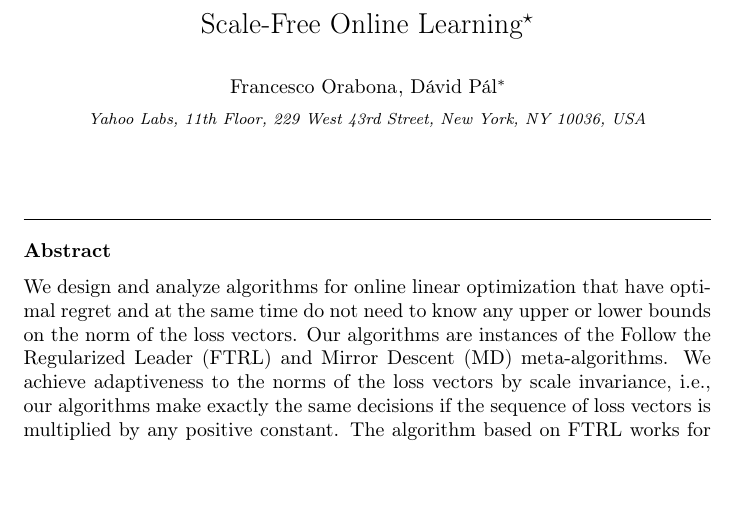
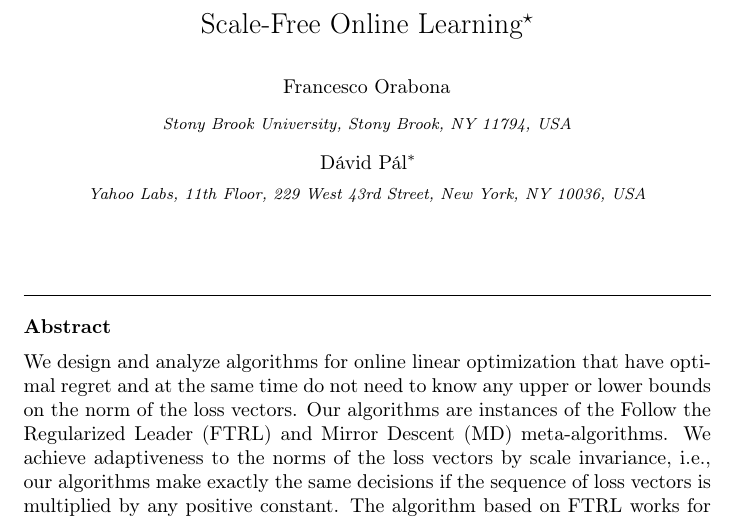
Before and after one commit to DavidPal/ScaleFreeOLO, a LaTeX paper (revision/main.tex): part of page 1 of 31, cut so that both start at the same text, the shorter picture padded with empty space. Compiled offline with pdfLaTeX.

Commit message:
Changed affiliation

```diff
--- a/revision/main.tex
+++ b/revision/main.tex
@@ -36,11 +36,11 @@
 
 \author{Francesco Orabona}
 \ead{francesco@orabona.com}
+\address{Stony Brook University, Stony Brook, NY 11794, USA}
 
 \author{D\'avid P\'al\corref{cor1}}
 \ead{dpal@yahoo-inc.com}
 \cortext[cor1]{Corresponding author}
-
 \address{Yahoo Labs, 11th Floor, 229 West 43rd Street, New York, NY 10036, USA}
 
 \begin{abstract}
```
